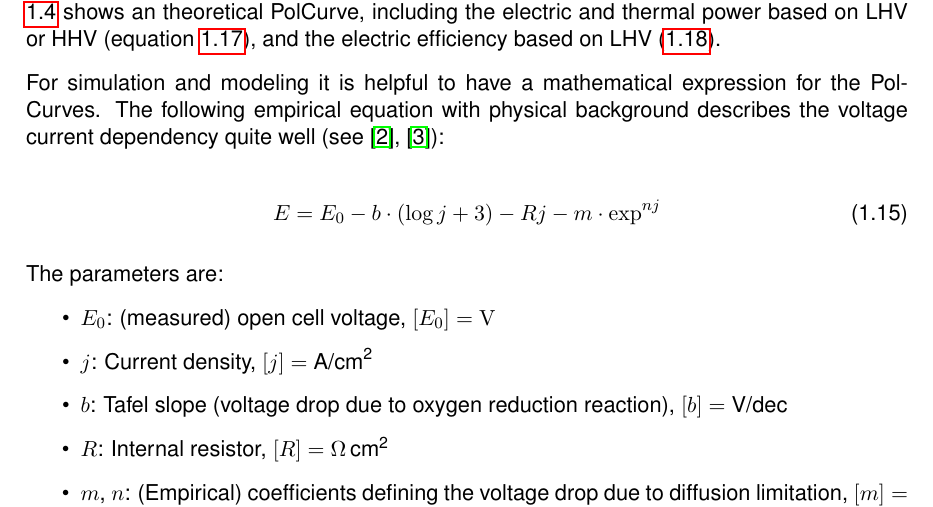
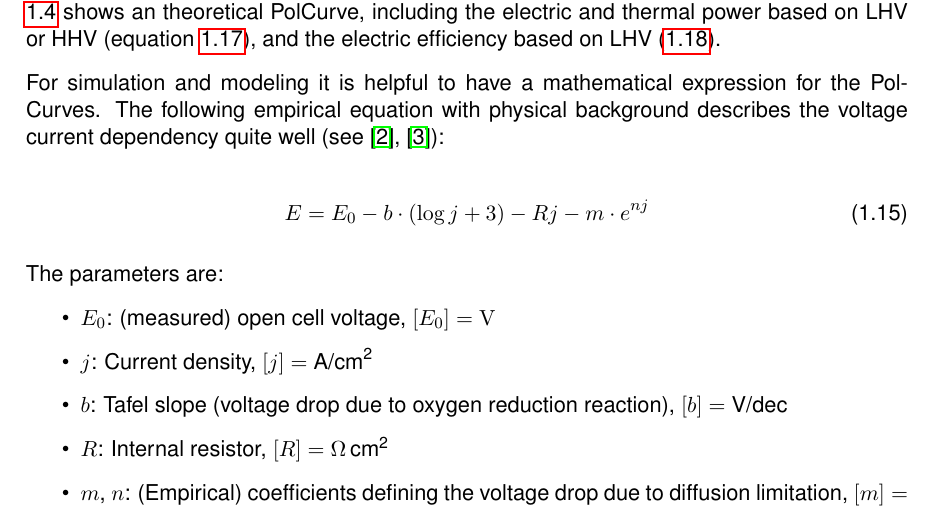
Before and after one commit to akabza/Fuel-cell-formulary, a LaTeX thesis (FCF_A4.tex): part of page 11 of 62, cut so that both start at the same text. Compiled offline with pdfLaTeX.

Commit message:
Add files via upload

```diff
--- a/FCF_A4.tex
+++ b/FCF_A4.tex
@@ -427,7 +426,7 @@ voltage current dependency quite well (see \cite{lit:Srinivasan}, \cite{lit:Kim}
 
 \begin{equation}
   \label{eqn:E_empirical}
-  E = E_0 - b \cdot (\log j +3) - R j - m \cdot \exp^{n j}
+  E = E_0 - b \cdot (\log j +3) - R j - m \cdot e^{n j}
 \end{equation}
 
 The parameters are:
```
Also changed, not shown: FCF_A4.pdf, FCF_A4.tex (1 more changed lines).
